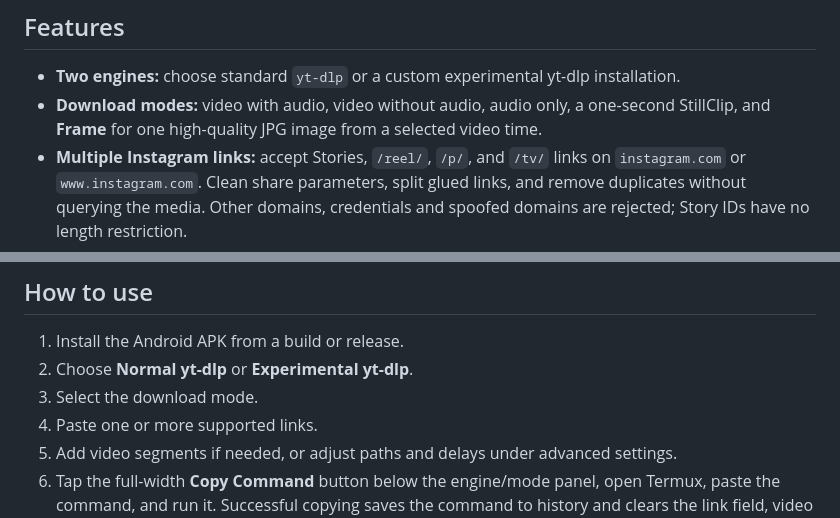
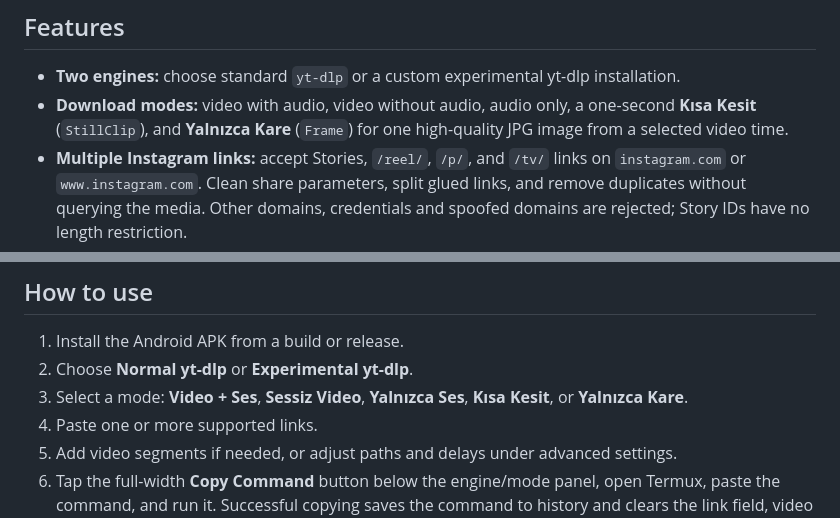
Before and after one commit to BlackWare-AI/YT-DLP-C.Build, a Markdown page: README.md, 2 parts joined by grey strips. Rendered like a GitHub page.

Commit message:
docs: document Turkish mode labels

```diff
--- a/README.md
+++ b/README.md
@@ -13,7 +13,7 @@ Make yt-dlp easier to use on Android while keeping users in control. The app foc
 ## Features
 
 - **Two engines:** choose standard `yt-dlp` or a custom experimental yt-dlp installation.
-- **Download modes:** video with audio, video without audio, audio only, a one-second StillClip, and **Frame** for one high-quality JPG image from a selected video time.
+- **Download modes:** video with audio, video without audio, audio only, a one-second **Kısa Kesit** (`StillClip`), and **Yalnızca Kare** (`Frame`) for one high-quality JPG image from a selected video time.
 - **Multiple Instagram links:** accept Stories, `/reel/`, `/p/`, and `/tv/` links on `instagram.com` or `www.instagram.com`. Clean share parameters, split glued links, and remove duplicates without querying the media. Other domains, credentials and spoofed domains are rejected; Story IDs have no length restriction.
 - **Paste from clipboard:** tap the small clipboard button inside the link field to append Instagram links without replacing the current draft. Repeated links are skipped. The clipboard is read only when you tap the button.
 - **Optional item positions:** for Story account lists, profile lists and post carousels, leave the three fields blank or enter an exact ordinal, an exclusive after/before boundary, or both boundaries. The panel sits between links and video cuts and works in every mode. For example, after 3 and before 7 selects items 4–6 via `--playlist-items "4:6"`. Indices are 1-based in the order returned by yt-dlp, not media IDs or guaranteed chronological order. The same selection applies to collection links in the batch; direct Story links retain `--no-playlist`. Profile-post enumeration depends on the selected motor and is currently marked non-working in upstream yt-dlp; Story account URLs use `/stories/username/`.
@@ -31,7 +31,7 @@ Make yt-dlp easier to use on Android while keeping users in control. The app foc
 
 1. Install the Android APK from a build or release.
 2. Choose **Normal yt-dlp** or **Experimental yt-dlp**.
-3. Select the download mode.
+3. Select a mode: **Video + Ses**, **Sessiz Video**, **Yalnızca Ses**, **Kısa Kesit**, or **Yalnızca Kare**.
 4. Paste one or more supported links.
 5. Add video segments if needed, or adjust paths and delays under advanced settings.
 6. Tap the full-width **Copy Command** button below the engine/mode panel, open Termux, paste the command, and run it. Successful copying saves the command to history and clears the link field, video segments and item selection while keeping engine, format and advanced settings. Failed copying keeps the links.
```
Also changed, not shown: other parts of README.md (+1 -1 lines).
